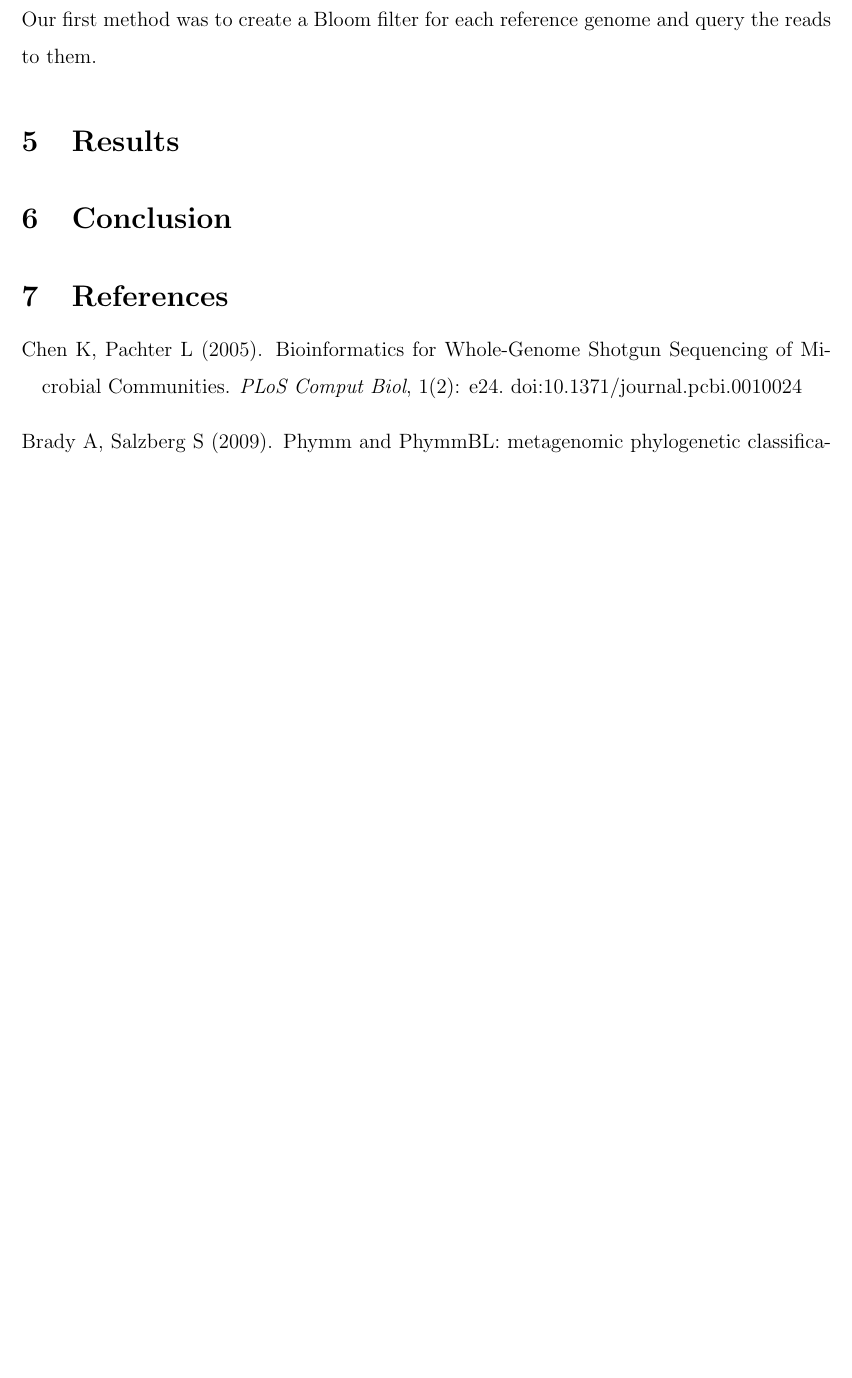
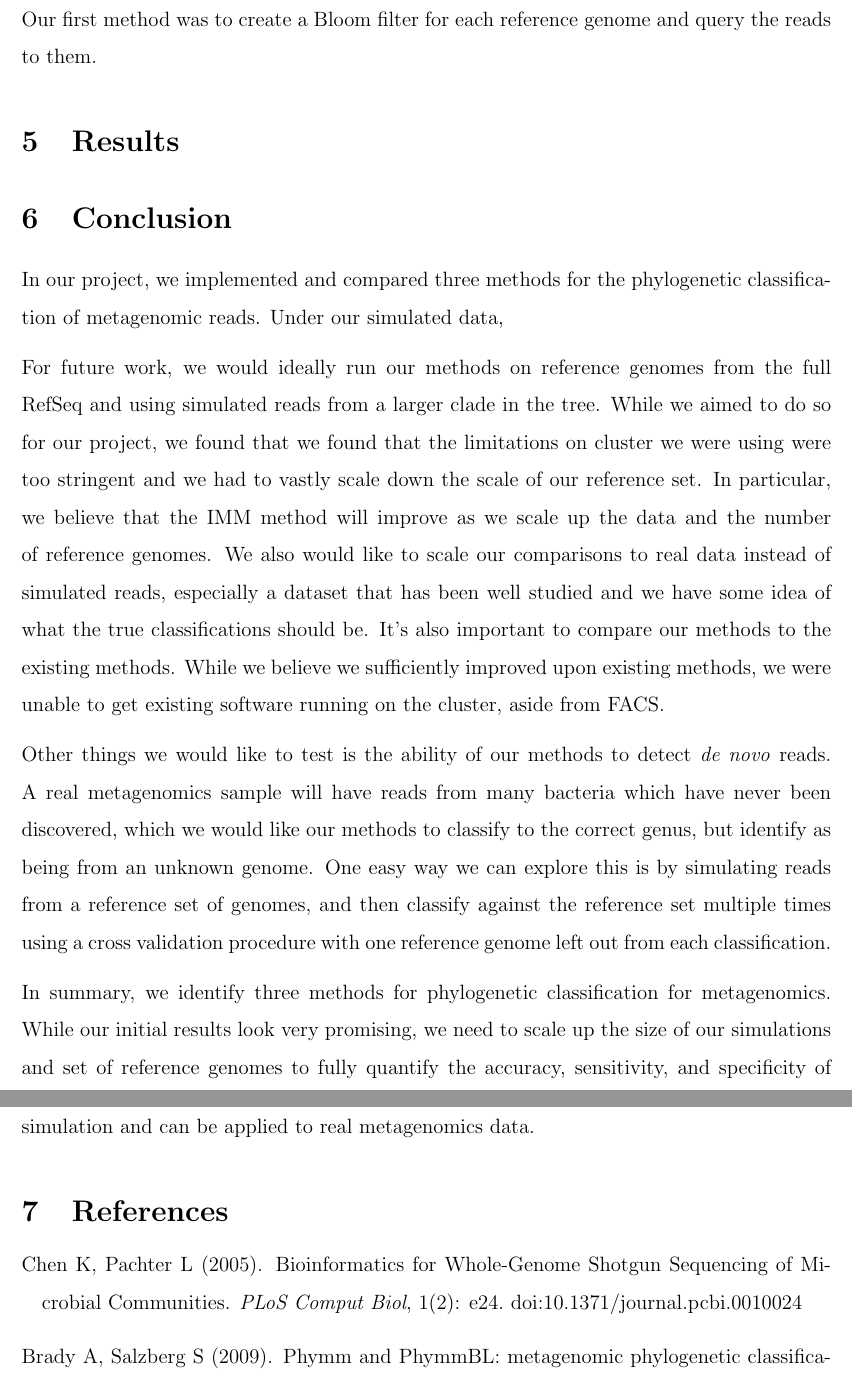
Before and after one commit to scristia/metagenomics, a LaTeX document (report/metag_report.tex): part of page 5 of 5 before the commit and two parts of pages 5 and 6 of 6 after it, the two joined at a grey line, cut so that both start at the same text, the shorter picture padded with empty space. Compiled offline with pdfLaTeX.

Commit message:
in conclusion

```diff
--- a/report/metag_report.tex
+++ b/report/metag_report.tex
@@ -164,8 +164,13 @@ Our first method was to create a Bloom filter for each reference genome and quer
 \section{Results}
 
 \section{Conclusion}
-
-
+In our project, we implemented and compared three methods for the phylogenetic classification of metagenomic reads. Under our simulated data,
+\par
+For future work, we would ideally run our methods on reference genomes from the full RefSeq and using simulated reads from a larger clade in the tree. While we aimed to do so for our project, we found that we found that the limitations on cluster we were using were too stringent and we had to vastly scale down the scale of our reference set. In particular, we believe that the IMM method will improve as we scale up the data and the number of reference genomes. We also would like to scale our comparisons to real data instead of simulated reads, especially a dataset that has been well studied and we have some idea of what the true classifications should be. It's also important to compare our methods to the existing methods. While we believe we sufficiently improved upon existing methods, we were unable to get existing software running on the cluster, aside from FACS.
+\par
+Other things we would like to test is the ability of our methods to detect \emph{de novo} reads. A real metagenomics sample will have reads from many bacteria which have never been discovered, which we would like our methods to classify to the correct genus, but identify as being from an unknown genome. One easy way we can explore this is by simulating reads from a reference set of genomes, and then classify against the reference set multiple times using a cross validation procedure with one reference genome left out from each classification.
+\par
+In summary, we identify three methods for phylogenetic classification for metagenomics. While our initial results  look very promising, we need to scale up the size of our simulations and set of reference genomes to fully quantify the accuracy, sensitivity, and specificity of these methods. We remain hopeful that our methods will perform well on a more realistic simulation and can be applied to real metagenomics data.
 %------------------------------------------------
 
 %----------------------------------------------------------------------------------------
```
Also changed, not shown: report/metag_report.pdf, report/metag_report.tex (13 more changed lines), 3 other files.
